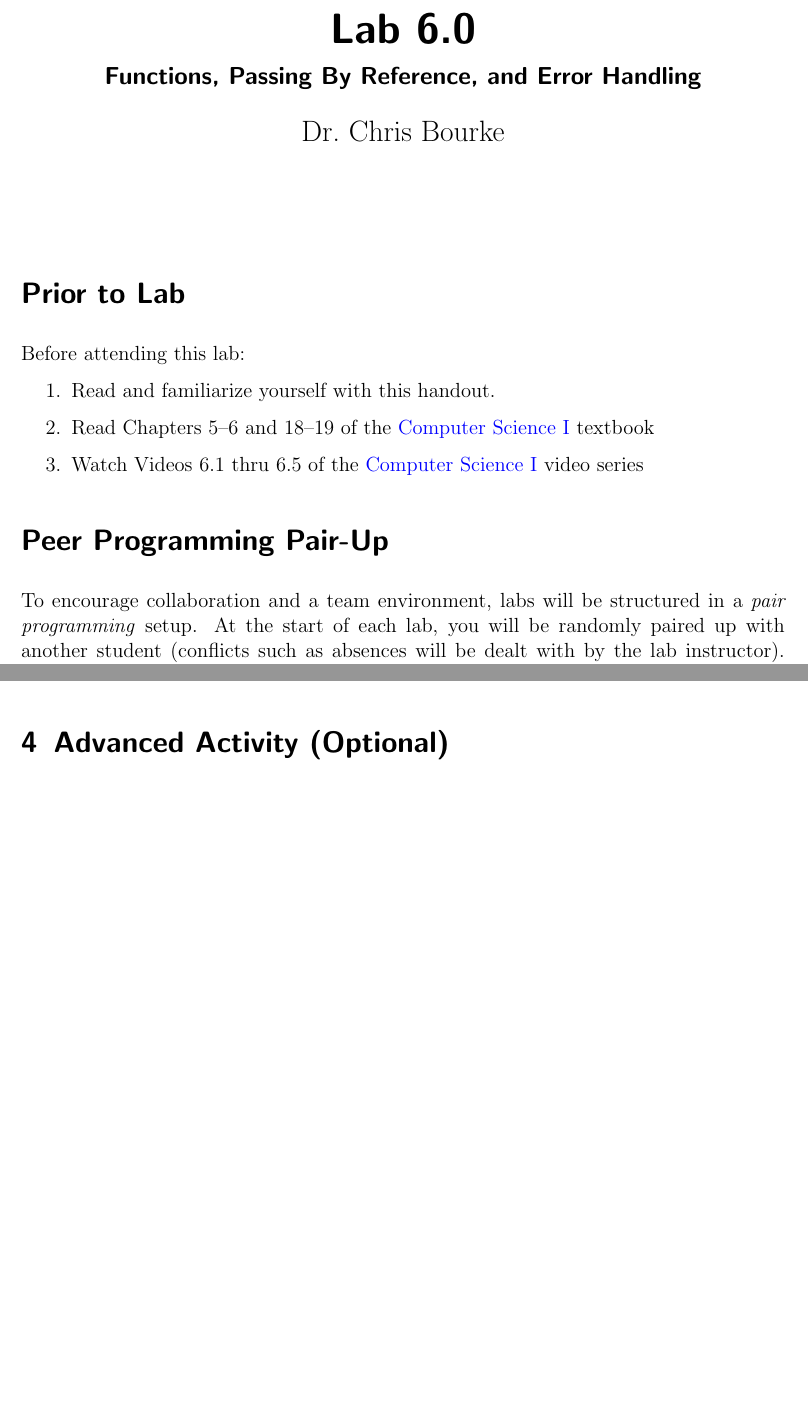
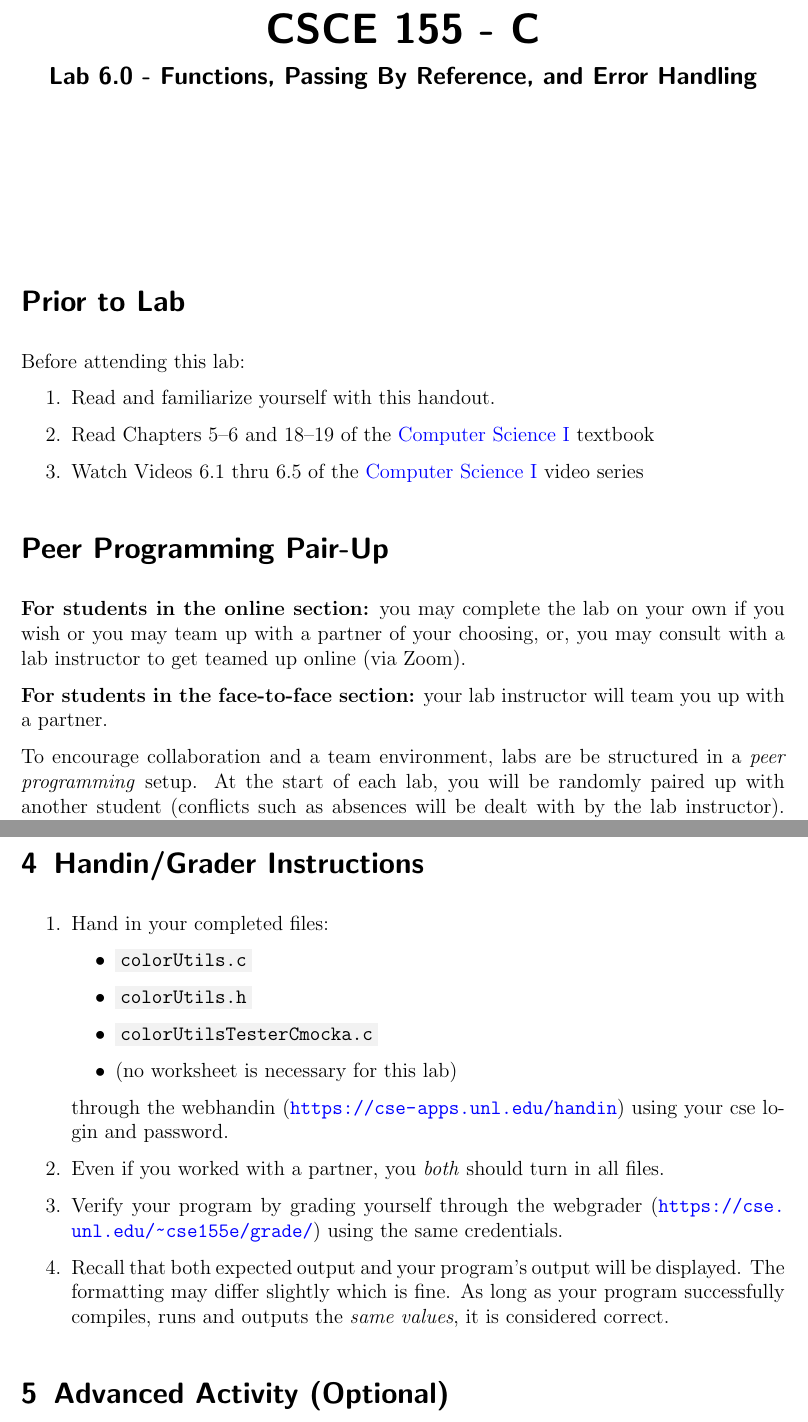
Before and after one commit to cbourke/CSCE155-C-Lab06, a LaTeX document (handouts/Lab06-FunctionsEnums.tex): two parts of pages 1 and 6 of 6 before the commit and two parts of pages 1 and 7 of 7 after it, joined at a grey line, cut at the place of the change, the shorter picture padded with empty space. The pictures show the PDF file handouts/Lab06-FunctionsEnums.pdf that the author committed with the source.

Commit message:
updated for the online section

```diff
--- a/handouts/Lab06-FunctionsEnums.tex
+++ b/handouts/Lab06-FunctionsEnums.tex
@@ -52,9 +54,9 @@
 \SetupFloatingEnvironment{listing}{name=Code Sample}
 \SetupFloatingEnvironment{listing}{listname=List of Code Samples}
 
-\title{Lab 6.0}
-\subtitle{Functions, Passing By Reference, and Error Handling}
-\author{Dr.\ Chris Bourke}
+\title{CSCE 155 - C}
+\subtitle{Lab 6.0 - Functions, Passing By Reference, and Error Handling}
+\author{~}
 \date{~}
 
 \begin{document}
@@ -72,8 +74,16 @@ Before attending this lab:
 
 \section*{Peer Programming Pair-Up}
 
-To encourage collaboration and a team environment, labs will be
-structured in a \emph{pair programming} setup.  At the start of
+\textbf{For students in the online section:} you may complete
+the lab on your own if you wish or you may team up with a partner
+of your choosing, or, you may consult with a lab instructor to get
+teamed up online (via Zoom).
+
+\textbf{For students in the face-to-face section:} your
+lab instructor will team you up with a partner.
+
+To encourage collaboration and a team environment, labs are be
+structured in a \emph{peer programming} setup.  At the start of
 each lab, you will be randomly paired up with another student
 (conflicts such as absences will be dealt with by the lab instructor).
 One of you will be designated the \emph{driver} and the other
@@ -349,6 +359,29 @@ As with the gray-scale techniques, values should be rounded.  If any of
 the resulting RGB values exceeds 255, they should be reset to the
 maximum, 255.
 
+\section{Handin/Grader Instructions}
+
+\begin{enumerate}
+  \item Hand in your completed files:
+  \begin{itemize}
+    \item \mintinline{text}{colorUtils.c}
+    \item \mintinline{text}{colorUtils.h}
+    \item \mintinline{text}{colorUtilsTesterCmocka.c}
+    \item (no worksheet is necessary for this lab)
+  \end{itemize}
+  through the webhandin (\url{https://cse-apps.unl.edu/handin})
+  using your cse login and password.
+  \item Even if you worked with a partner, you \emph{both} should
+  turn in all files.
+  \item Verify your program by grading yourself through the
+  webgrader (\url{https://cse.unl.edu/~cse155e/grade/}) using the
+  same credentials.
+  \item Recall that both expected output and your program's output
+  will be displayed.  The formatting may differ slightly which is fine.
+  As long as your program successfully compiles, runs and outputs
+  the \emph{same values}, it is considered correct.
+\end{enumerate}
+
 \section{Advanced Activity (Optional)}
 
 Cmocka is only one of many possible unit testing frameworks available
```
Also changed, not shown: handouts/Lab06-FunctionsEnums.pdf, handouts/Lab06-FunctionsEnums.tex (2 more changed lines).
